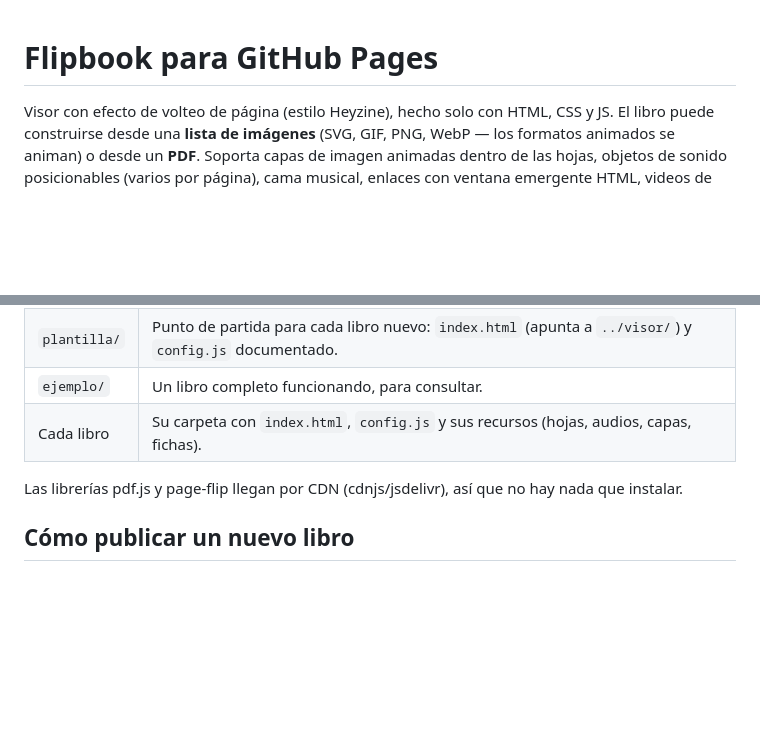
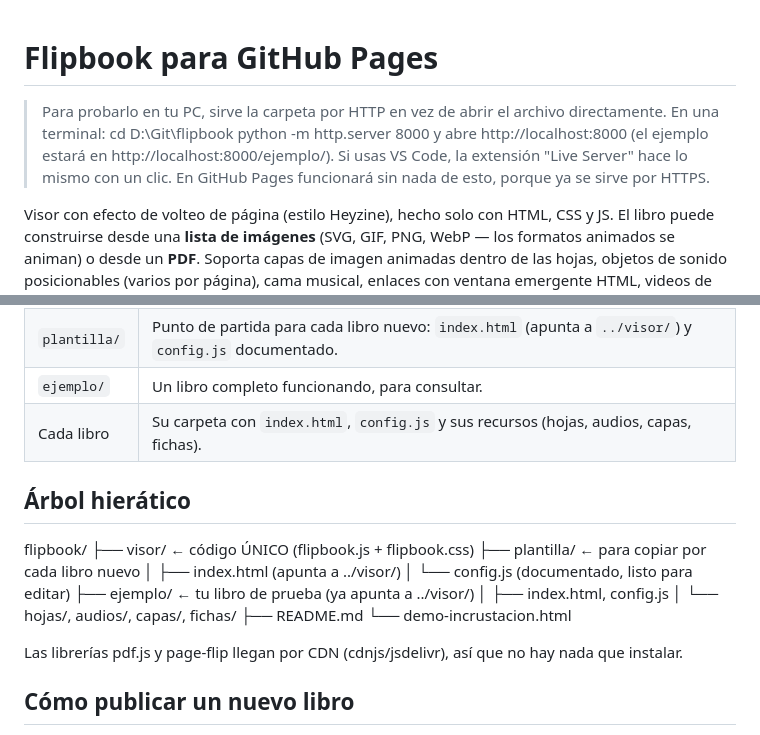
Before and after one commit to RicardoQuiroz/flipbook, a Markdown page: README.md, 2 parts joined by grey strips. Drawn GitHub-style; blank space fills up the shorter version.

Commit message:
Enhance README with local testing and repo structure
Added detailed instructions for local testing and repository structure.

```diff
--- a/README.md
+++ b/README.md
@@ -1,4 +1,10 @@
 # Flipbook para GitHub Pages
+
+>Para probarlo en tu PC, sirve la carpeta por HTTP en vez de abrir el archivo directamente. En una terminal:
+>cd D:\Git\flipbook
+>python -m http.server 8000
+>y abre http://localhost:8000 (el ejemplo estará en http://localhost:8000/ejemplo/). Si usas VS Code, la extensión "Live Server" hace lo mismo con un clic.
+>En GitHub Pages funcionará sin nada de esto, porque ya se sirve por HTTPS.
 
 Visor con efecto de volteo de página (estilo Heyzine), hecho solo con HTML, CSS y JS. El libro puede construirse desde una **lista de imágenes** (SVG, GIF, PNG, WebP — los formatos animados se animan) o desde un **PDF**. Soporta capas de imagen animadas dentro de las hojas, objetos de sonido posicionables (varios por página), cama musical, enlaces con ventana emergente HTML, videos de YouTube, zoom por gestos y barra de navegación opcional. Diseñado para incrustarse en un iframe.
 
@@ -10,6 +16,19 @@ Visor con efecto de volteo de página (estilo Heyzine), hecho solo con HTML, CSS
 | `plantilla/` | Punto de partida para cada libro nuevo: `index.html` (apunta a `../visor/`) y `config.js` documentado. |
 | `ejemplo/` | Un libro completo funcionando, para consultar. |
 | Cada libro | Su carpeta con `index.html`, `config.js` y sus recursos (hojas, audios, capas, fichas). |
+
+## Árbol hierático
+
+flipbook/
+├── visor/            ← código ÚNICO (flipbook.js + flipbook.css)
+├── plantilla/        ← para copiar por cada libro nuevo
+│   ├── index.html    (apunta a ../visor/)
+│   └── config.js     (documentado, listo para editar)
+├── ejemplo/          ← tu libro de prueba (ya apunta a ../visor/)
+│   ├── index.html, config.js
+│   └── hojas/, audios/, capas/, fichas/
+├── README.md
+└── demo-incrustacion.html
 
 Las librerías pdf.js y page-flip llegan por CDN (cdnjs/jsdelivr), así que no hay nada que instalar.
 
```
